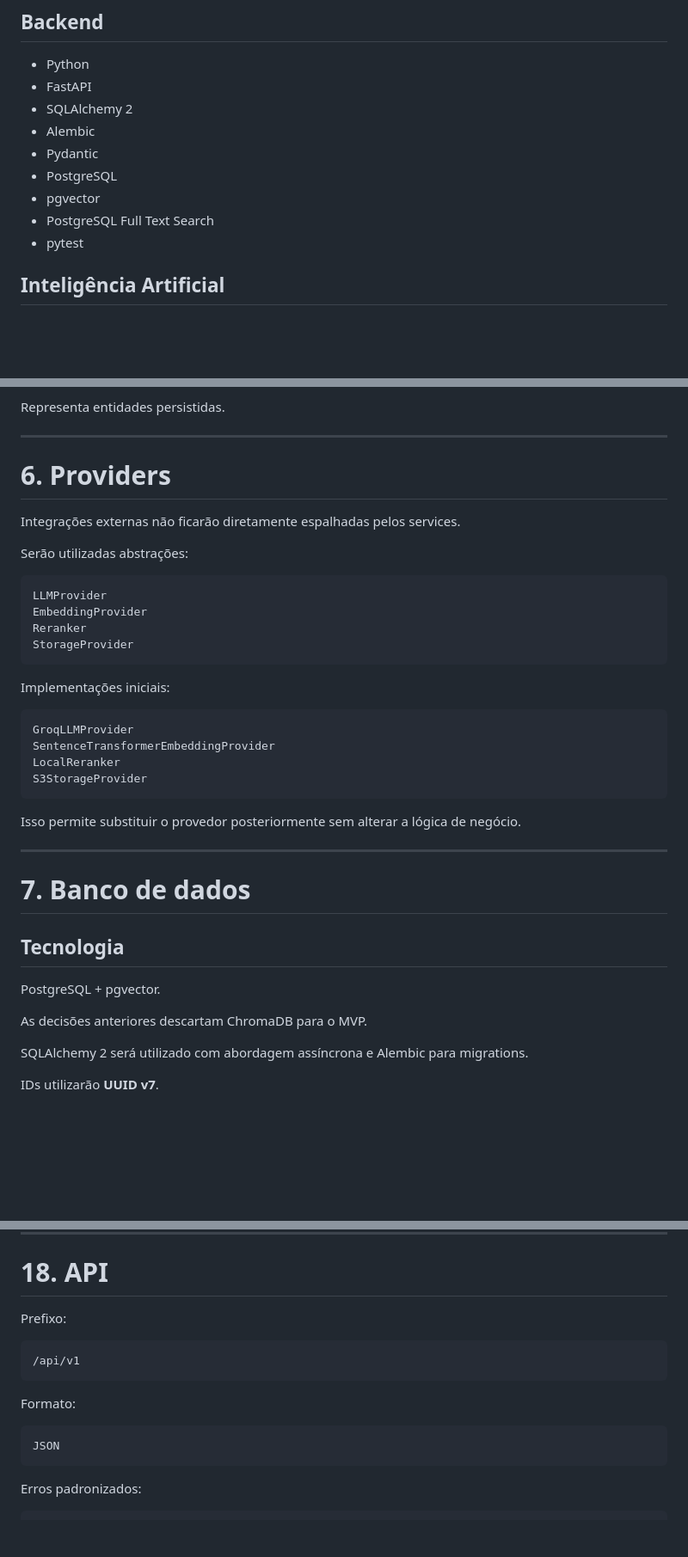
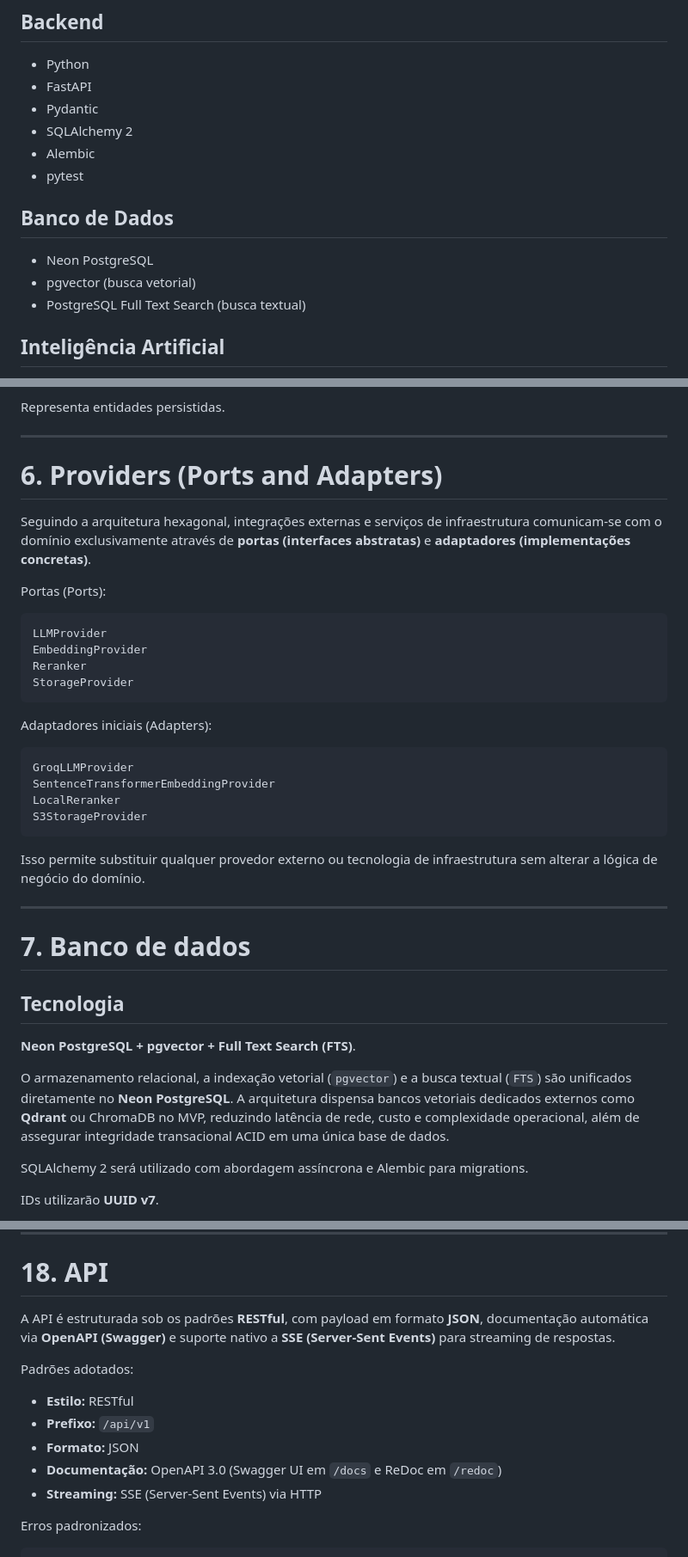
Before and after one commit to GabrielaGavi/assistente-ia-direitos-trabalhistas, a Markdown page: OVERVIEW TÉCNICO.md, 3 parts joined by grey strips. Shown at 86% size. Rendered like a GitHub page; blank space fills up the shorter version.

````diff
--- a/OVERVIEW TÉCNICO.md
+++ b/OVERVIEW TÉCNICO.md
@@ -123,13 +123,16 @@ External:
 
 - Python
 - FastAPI
+- Pydantic
 - SQLAlchemy 2
 - Alembic
-- Pydantic
-- PostgreSQL
-- pgvector
-- PostgreSQL Full Text Search
 - pytest
+
+## Banco de Dados
+
+- Neon PostgreSQL
+- pgvector (busca vetorial)
+- PostgreSQL Full Text Search (busca textual)
 
 ## Inteligência Artificial
 
@@ -213,11 +216,11 @@ Representa entidades persistidas.
 
 ---
 
-# 6\. Providers
-
-Integrações externas não ficarão diretamente espalhadas pelos services.
-
-Serão utilizadas abstrações:
+# 6\. Providers (Ports and Adapters)
+
+Seguindo a arquitetura hexagonal, integrações externas e serviços de infraestrutura comunicam-se com o domínio exclusivamente através de **portas (interfaces abstratas)** e **adaptadores (implementações concretas)**.
+
+Portas (Ports):
 
 ``` text
 LLMProvider
@@ -226,7 +229,7 @@ Reranker
 StorageProvider
 ```
 
-Implementações iniciais:
+Adaptadores iniciais (Adapters):
 
 ``` text
 GroqLLMProvider
@@ -235,7 +238,7 @@ LocalReranker
 S3StorageProvider
 ```
 
-Isso permite substituir o provedor posteriormente sem alterar a lógica de negócio.
+Isso permite substituir qualquer provedor externo ou tecnologia de infraestrutura sem alterar a lógica de negócio do domínio.
 
 ---
 
@@ -243,9 +246,9 @@ Isso permite substituir o provedor posteriormente sem alterar a lógica de negó
 
 ## Tecnologia
 
-PostgreSQL + pgvector.
-
-As decisões anteriores descartam ChromaDB para o MVP.
+**Neon PostgreSQL + pgvector + Full Text Search (FTS)**.
+
+O armazenamento relacional, a indexação vetorial (`pgvector`) e a busca textual (`FTS`) são unificados diretamente no **Neon PostgreSQL**. A arquitetura dispensa bancos vetoriais dedicados externos como **Qdrant** ou ChromaDB no MVP, reduzindo latência de rede, custo e complexidade operacional, além de assegurar integridade transacional ACID em uma única base de dados.
 
 SQLAlchemy 2 será utilizado com abordagem assíncrona e Alembic para migrations.
 
@@ -645,17 +648,15 @@ Elaborando resposta...
 
 # 18\. API
 
-Prefixo:
-
-``` text
-/api/v1
-```
-
-Formato:
-
-``` text
-JSON
-```
+A API é estruturada sob os padrões **RESTful**, com payload em formato **JSON**, documentação automática via **OpenAPI (Swagger)** e suporte nativo a **SSE (Server-Sent Events)** para streaming de respostas.
+
+Padrões adotados:
+
+- **Estilo:** RESTful
+- **Prefixo:** `/api/v1`
+- **Formato:** JSON
+- **Documentação:** OpenAPI 3.0 (Swagger UI em `/docs` e ReDoc em `/redoc`)
+- **Streaming:** SSE (Server-Sent Events) via HTTP
 
 Erros padronizados:
 
````
Also changed, not shown: other parts of OVERVIEW TÉCNICO.md (+30 -15 lines).
